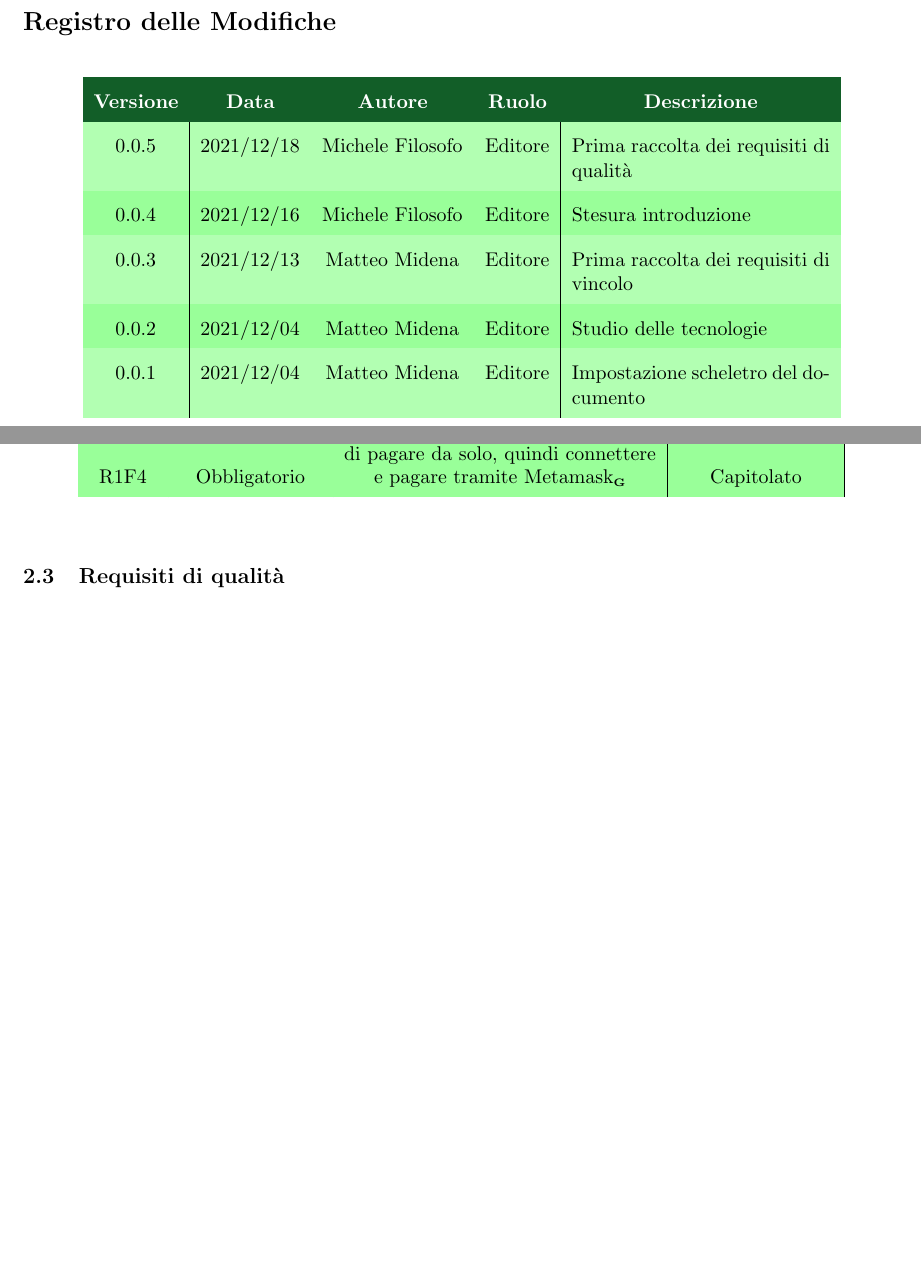
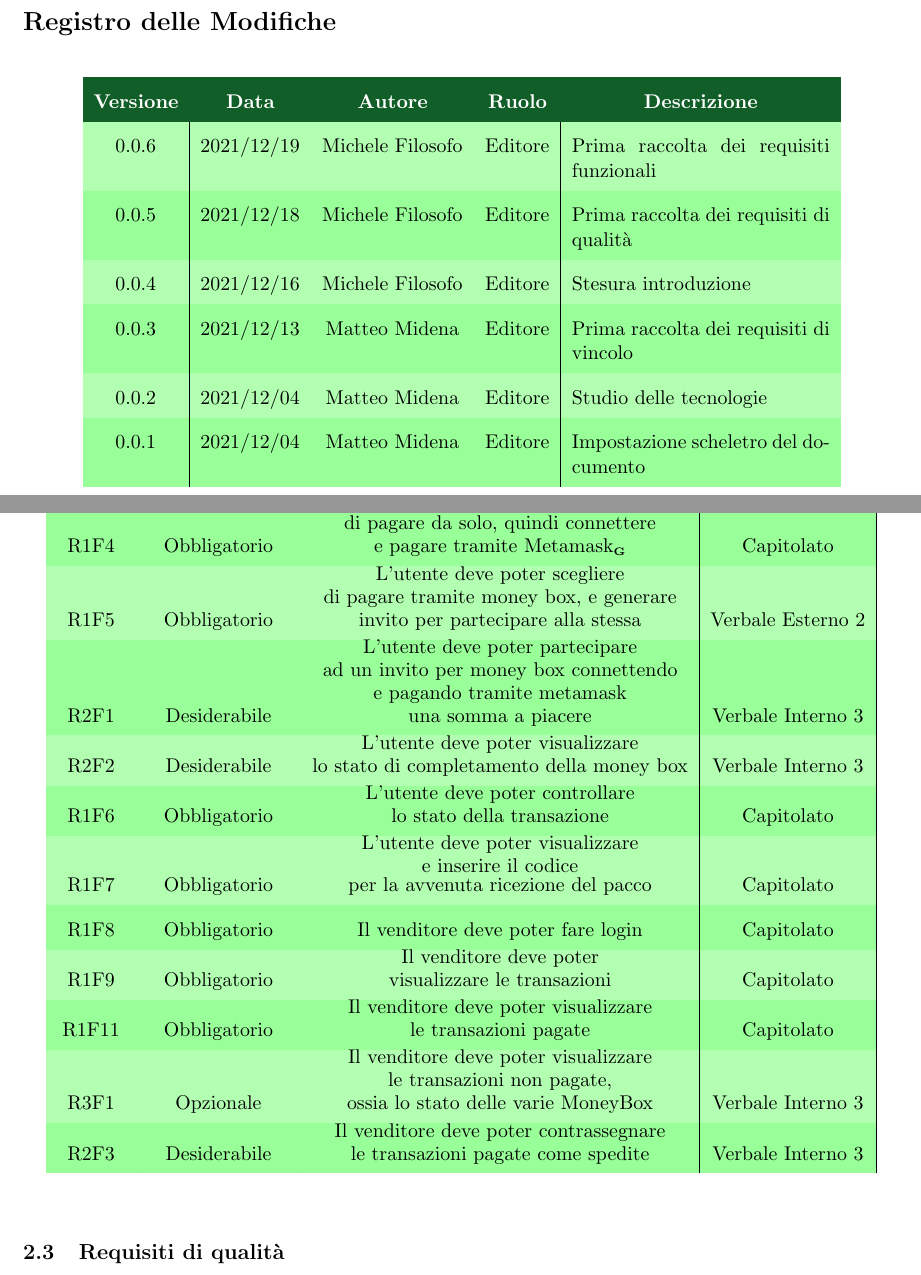
Before and after one commit to Yakuzaishi-SWE/docs, a LaTeX document (src/analisi_dei_requisiti/analisi_dei_requisiti.tex, which reads src/analisi_dei_requisiti/contenuto/changelog.tex, src/analisi_dei_requisiti/sezioni/requisiti.tex): two parts of pages 2 and 5 of 11, joined at a grey line, cut so that both start at the same text, the shorter picture padded with empty space. Compiled offline with pdfLaTeX.

Commit message:
more requisiti funzionali + changelog

```diff
--- a/src/analisi_dei_requisiti/contenuto/changelog.tex
+++ b/src/analisi_dei_requisiti/contenuto/changelog.tex
@@ -12,6 +12,7 @@
 		\multicolumn{1}{c}{\color[HTML]{FFFFFF} \textbf{Ruolo}} &
 		\multicolumn{1}{c}{\color[HTML]{FFFFFF} \textbf{Descrizione}} \\
 		\endhead
+		0.0.6 & 2021/12/19 & Michele Filosofo & Editore & Prima raccolta dei requisiti funzionali \\
 		0.0.5 & 2021/12/18 & Michele Filosofo & Editore & Prima raccolta dei requisiti di qualità \\
 		0.0.4 & 2021/12/16 & Michele Filosofo & Editore & Stesura introduzione \\
 		0.0.3 & 2021/12/13 & Matteo Midena & Editore & Prima raccolta dei requisiti di vincolo\\
--- a/src/analisi_dei_requisiti/sezioni/requisiti.tex
+++ b/src/analisi_dei_requisiti/sezioni/requisiti.tex
@@ -18,6 +18,17 @@ Il gruppo \groupName\ per classificare e assegnare i requisiti del capitolato ha
         R1F2 & Obbligatorio & \shortstack{L'utente deve poter visualizzare\\ il totale dell'ordine} & Capitolato \\
         R1F3 & Obbligatorio & \shortstack{L'utente deve poter scegliere \\la tipologia di pagamento \\(da solo/money box)} & Verbale Esterno 2 \\
         R1F4 & Obbligatorio & \shortstack{L'utente deve poter scegliere \\di pagare da solo, quindi connettere\\ e pagare tramite Metamask\glo} & Capitolato \\
+        R1F5 & Obbligatorio & \shortstack{L'utente deve poter scegliere \\di pagare tramite money box, e generare \\invito per partecipare alla stessa} & Verbale Esterno 2 \\
+        R2F1 & Desiderabile & \shortstack{L'utente deve poter partecipare \\ad un invito per money box connettendo\\ e pagando tramite metamask\\ una somma a piacere} & Verbale Interno 3 \\
+        R2F2 & Desiderabile & \shortstack{L'utente deve poter visualizzare\\ lo stato di completamento della money box} & Verbale Interno 3 \\
+        R1F6 & Obbligatorio & \shortstack{L'utente deve poter controllare\\ lo stato della transazione} & Capitolato \\
+        R1F7 & Obbligatorio & \shortstack{L'utente deve poter visualizzare \\e inserire il codice \\per la avvenuta ricezione del pacco} & Capitolato \\
+        R1F8 & Obbligatorio & \shortstack{Il venditore deve poter fare login} & Capitolato \\
+        R1F9 & Obbligatorio & \shortstack{Il venditore deve poter \\visualizzare le transazioni} & Capitolato \\
+        % R1F10 & Obbligatorio & \shortstack{Deve poter visualizzare le transazioni confermate} & Capitolato \\
+        R1F11 & Obbligatorio & \shortstack{Il venditore deve poter visualizzare \\le transazioni pagate} & Capitolato \\
+        R3F1 & Opzionale & \shortstack{Il venditore deve poter visualizzare \\le transazioni non pagate, \\ossia lo stato delle varie MoneyBox} & Verbale Interno 3 \\
+        R2F3 & Desiderabile & \shortstack{Il venditore deve poter contrassegnare \\le transazioni pagate come spedite} & Verbale Interno 3 \\
     \end{longtable}
 \end{center}
 \subsection{Requisiti di qualità}
```
